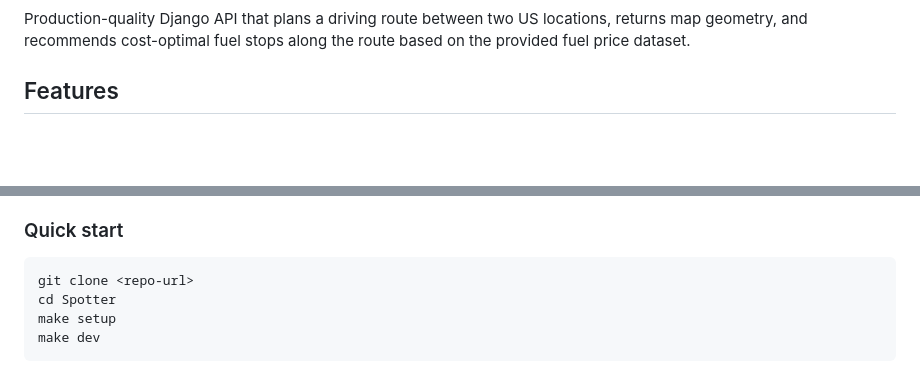
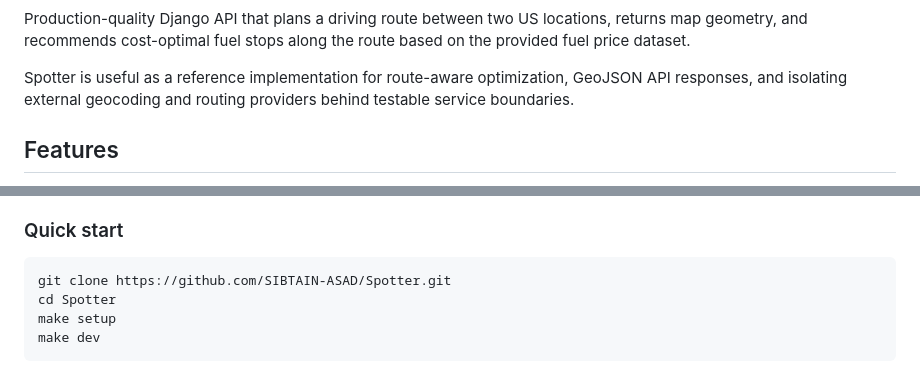
Before and after one commit to SIBTAIN-ASAD/Spotter, a Markdown page: README.md, 2 parts joined by grey strips. Drawn GitHub-style; blank space fills up the shorter version.

Commit message:
Improve project discovery and setup guidance (#13)

````diff
--- a/README.md
+++ b/README.md
@@ -3,4 +5,6 @@
 Production-quality Django API that plans a driving route between two US locations, returns map geometry, and recommends cost-optimal fuel stops along the route based on the provided fuel price dataset.
+
+Spotter is useful as a reference implementation for route-aware optimization, GeoJSON API responses, and isolating external geocoding and routing providers behind testable service boundaries.
 
 ## Features
 
@@ -81,7 +85,7 @@ Spotter/
 ### Quick start
 
 ```bash
-git clone <repo-url>
+git clone https://github.com/SIBTAIN-ASAD/Spotter.git
 cd Spotter
 make setup
 make dev
````
Also changed, not shown: other parts of README.md (+2 -0 lines).
